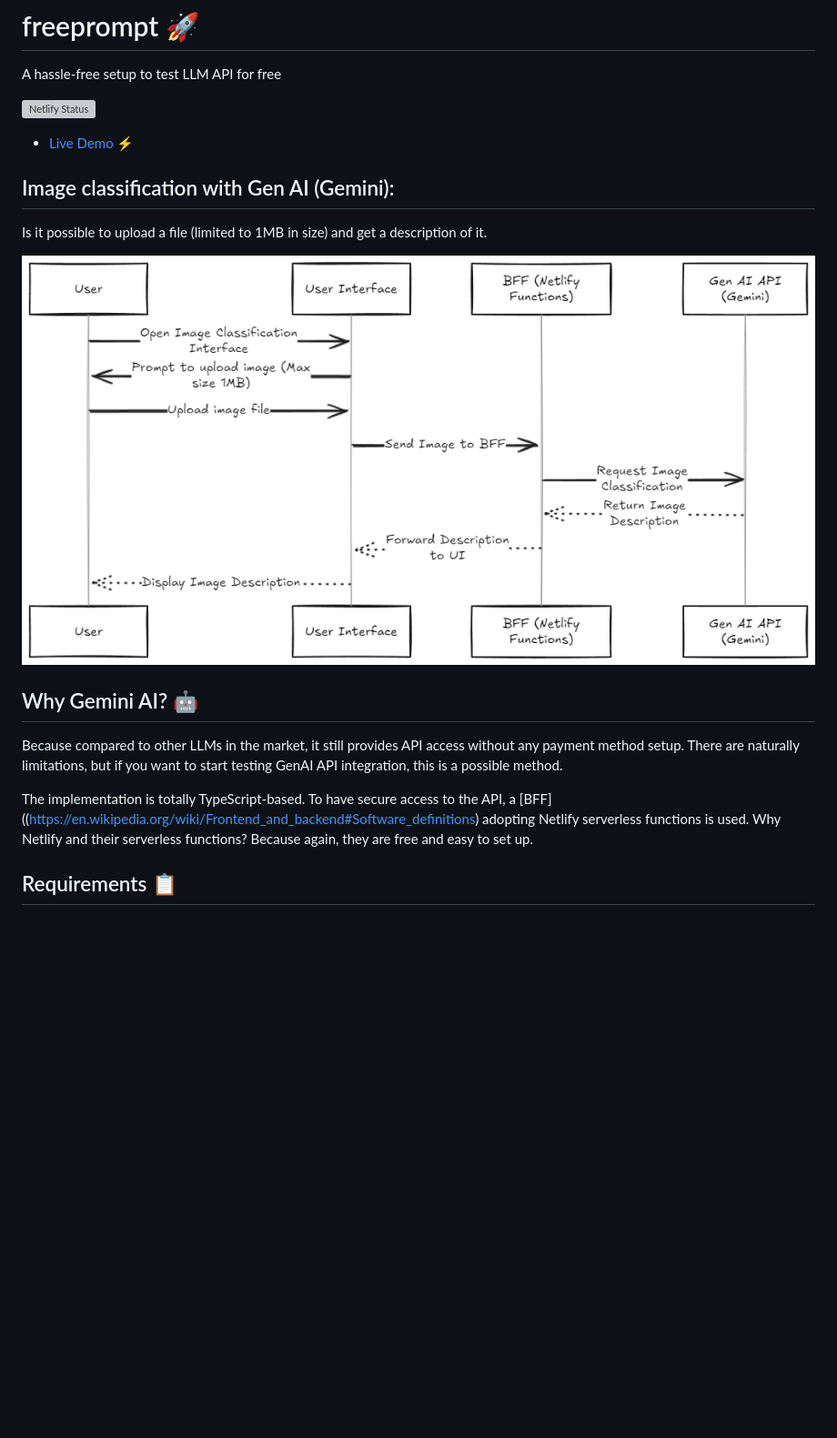
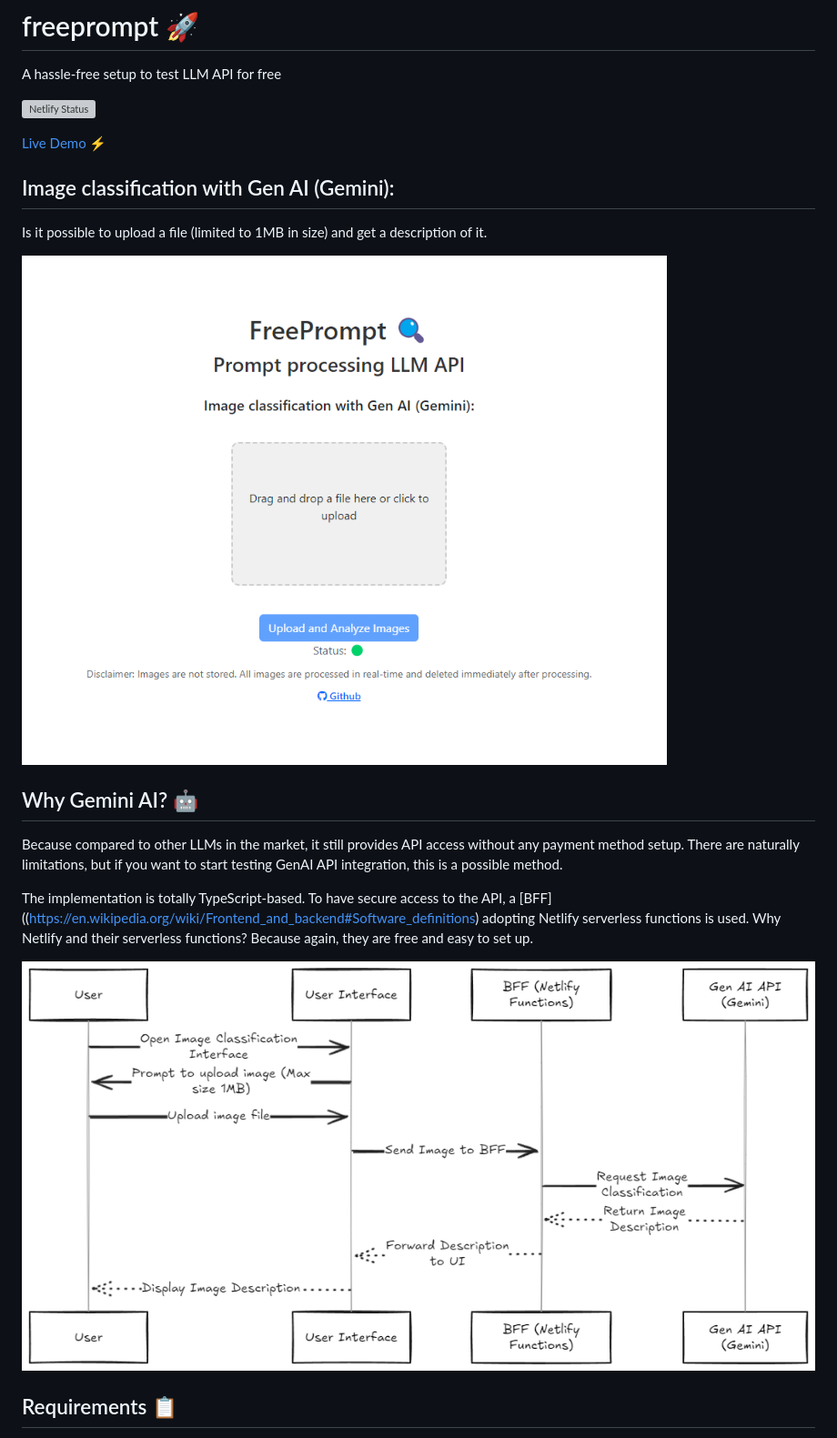
Before and after one commit to glaucopater/freeprompt, a Markdown page: README.md, the part around the change. Shown: that part at 91% size. Rendered like a GitHub page; pictures changed too: doc/preview.png (added); blank space fills up the shorter version; grey boxes are pictures that could not be loaded.

```diff
--- a/README.md
+++ b/README.md
@@ -4,20 +4,21 @@ A hassle-free setup to test LLM API for free
 
 [![Netlify Status](https://api.netlify.com/api/v1/badges/e2bfd1f9-b705-4034-b96a-498b42a4871c/deploy-status)](https://app.netlify.com/sites/freeprompt/deploys)
 
-- [Live Demo ⚡](https://freeprompt.netlify.app/)
+[Live Demo ⚡](https://freeprompt.netlify.app/)
 
 ## Image classification with Gen AI (Gemini):
 
 Is it possible to upload a file (limited to 1MB in size) and get a description of it.
 
-![Image Processing Architecture](sequence-diagram.png)
-
+![Previes](doc/preview.png)
 
 ## Why Gemini AI? 🤖
 Because compared to other LLMs in the market, it still provides API access without any payment method setup. There are naturally limitations, but if you want to start testing GenAI API integration, this is a possible method.
 
 The implementation is totally TypeScript-based. To have secure access to the API, a [BFF]((https://en.wikipedia.org/wiki/Frontend_and_backend#Software_definitions) adopting Netlify serverless functions is used.
 Why Netlify and their serverless functions? Because again, they are free and easy to set up.
+
+![Image Processing Architecture](doc/sequence-diagram.png)
 
 ## Requirements 📋
 
```
Also changed, not shown: doc/sequence-diagram.png (renamed from sequence-diagram.png).
